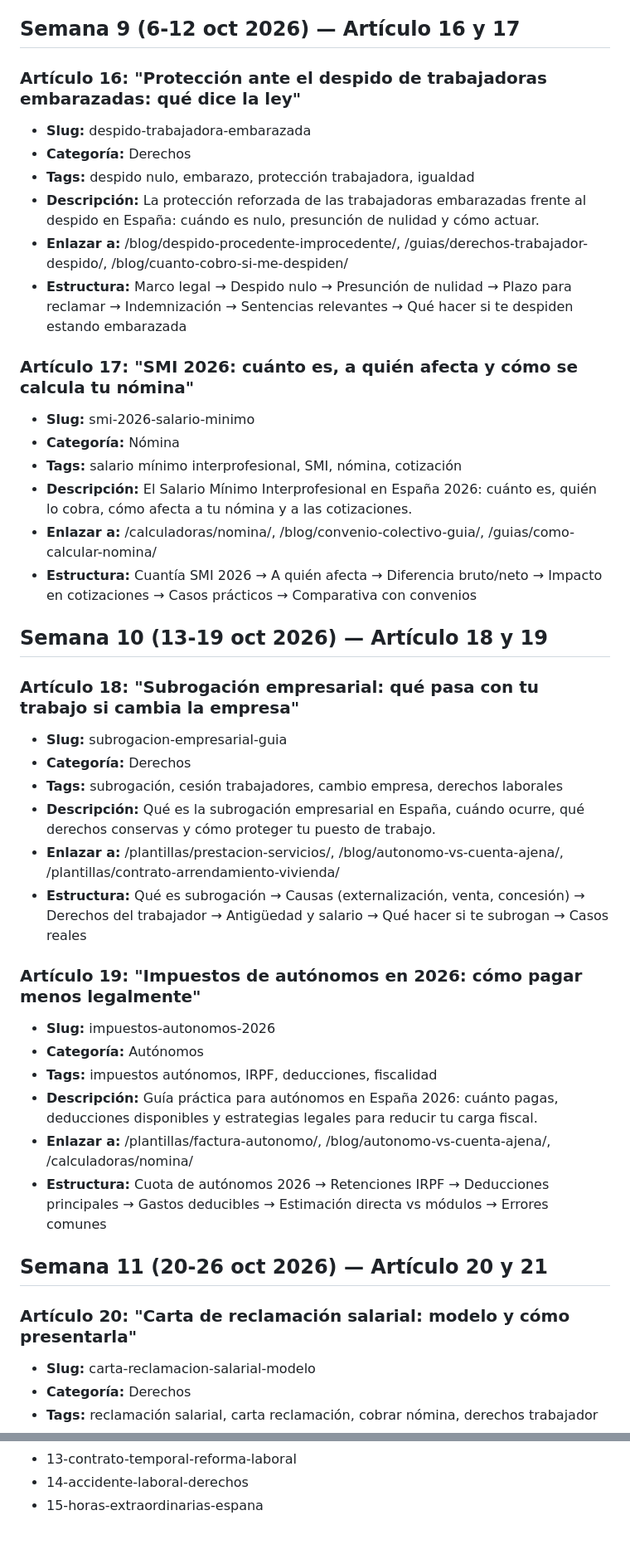
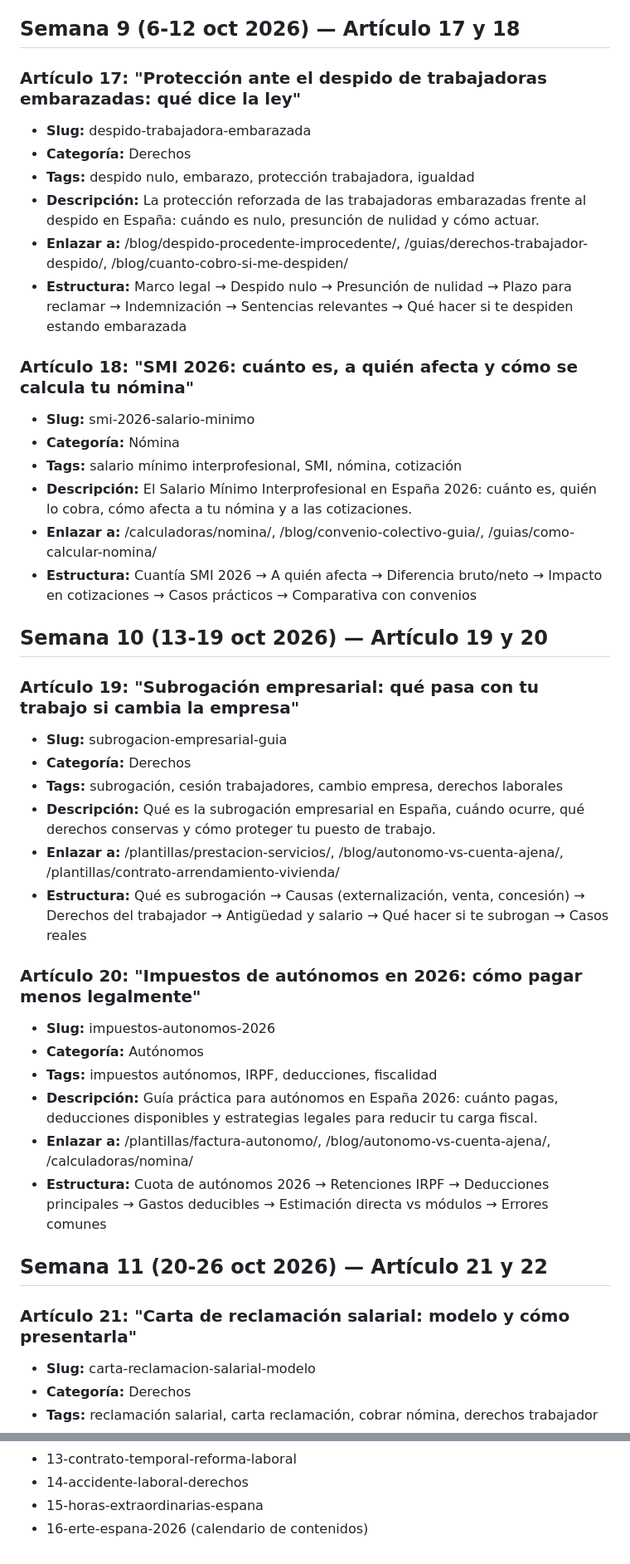
Before and after one commit to sergioramiro/tuhr.es, a Markdown page: blog-articles/PLAN-CONTENIDOS.md, 2 parts joined by grey strips. Shown at 83% size. Drawn GitHub-style.

Commit message:
chore(plan): renumera artículos 16-21 a 17-22 y anota la autoridad del calendario
El 16 ya lo ocupa el artículo de ERTE del calendario de contenidos.

```diff
--- a/blog-articles/PLAN-CONTENIDOS.md
+++ b/blog-articles/PLAN-CONTENIDOS.md
@@ -81,9 +89,9 @@ Al finalizar los 2 artículos de la semana, notificar a Sergio con un resumen br
 - **Enlazar a:** /calculadoras/horas-extra/, /blog/convenio-colectivo-guia/, /calculadoras/nomina/
 - **Estructura:** Definición legal → Límite (80/año) → Pago mínimo (150% o convenio) → Voluntarias vs obligatorias → Registro → Reclamación → Casos prácticos
 
-## Semana 9 (6-12 oct 2026) — Artículo 16 y 17
+## Semana 9 (6-12 oct 2026) — Artículo 17 y 18
 
-### Artículo 16: "Protección ante el despido de trabajadoras embarazadas: qué dice la ley"
+### Artículo 17: "Protección ante el despido de trabajadoras embarazadas: qué dice la ley"
 - **Slug:** despido-trabajadora-embarazada
 - **Categoría:** Derechos
 - **Tags:** despido nulo, embarazo, protección trabajadora, igualdad
@@ -91,7 +99,7 @@ Al finalizar los 2 artículos de la semana, notificar a Sergio con un resumen br
 - **Enlazar a:** /blog/despido-procedente-improcedente/, /guias/derechos-trabajador-despido/, /blog/cuanto-cobro-si-me-despiden/
 - **Estructura:** Marco legal → Despido nulo → Presunción de nulidad → Plazo para reclamar → Indemnización → Sentencias relevantes → Qué hacer si te despiden estando embarazada
 
-### Artículo 17: "SMI 2026: cuánto es, a quién afecta y cómo se calcula tu nómina"
+### Artículo 18: "SMI 2026: cuánto es, a quién afecta y cómo se calcula tu nómina"
 - **Slug:** smi-2026-salario-minimo
 - **Categoría:** Nómina
 - **Tags:** salario mínimo interprofesional, SMI, nómina, cotización
@@ -99,9 +107,9 @@ Al finalizar los 2 artículos de la semana, notificar a Sergio con un resumen br
 - **Enlazar a:** /calculadoras/nomina/, /blog/convenio-colectivo-guia/, /guias/como-calcular-nomina/
 - **Estructura:** Cuantía SMI 2026 → A quién afecta → Diferencia bruto/neto → Impacto en cotizaciones → Casos prácticos → Comparativa con convenios
 
-## Semana 10 (13-19 oct 2026) — Artículo 18 y 19
+## Semana 10 (13-19 oct 2026) — Artículo 19 y 20
 
-### Artículo 18: "Subrogación empresarial: qué pasa con tu trabajo si cambia la empresa"
+### Artículo 19: "Subrogación empresarial: qué pasa con tu trabajo si cambia la empresa"
 - **Slug:** subrogacion-empresarial-guia
 - **Categoría:** Derechos
 - **Tags:** subrogación, cesión trabajadores, cambio empresa, derechos laborales
@@ -109,7 +117,7 @@ Al finalizar los 2 artículos de la semana, notificar a Sergio con un resumen br
 - **Enlazar a:** /plantillas/prestacion-servicios/, /blog/autonomo-vs-cuenta-ajena/, /plantillas/contrato-arrendamiento-vivienda/
 - **Estructura:** Qué es subrogación → Causas (externalización, venta, concesión) → Derechos del trabajador → Antigüedad y salario → Qué hacer si te subrogan → Casos reales
 
-### Artículo 19: "Impuestos de autónomos en 2026: cómo pagar menos legalmente"
+### Artículo 20: "Impuestos de autónomos en 2026: cómo pagar menos legalmente"
 - **Slug:** impuestos-autonomos-2026
 - **Categoría:** Autónomos
 - **Tags:** impuestos autónomos, IRPF, deducciones, fiscalidad
@@ -117,9 +125,9 @@ Al finalizar los 2 artículos de la semana, notificar a Sergio con un resumen br
 - **Enlazar a:** /plantillas/factura-autonomo/, /blog/autonomo-vs-cuenta-ajena/, /calculadoras/nomina/
 - **Estructura:** Cuota de autónomos 2026 → Retenciones IRPF → Deducciones principales → Gastos deducibles → Estimación directa vs módulos → Errores comunes
 
-## Semana 11 (20-26 oct 2026) — Artículo 20 y 21
+## Semana 11 (20-26 oct 2026) — Artículo 21 y 22
 
-### Artículo 20: "Carta de reclamación salarial: modelo y cómo presentarla"
+### Artículo 21: "Carta de reclamación salarial: modelo y cómo presentarla"
 - **Slug:** carta-reclamacion-salarial-modelo
 - **Categoría:** Derechos
 - **Tags:** reclamación salarial, carta reclamación, cobrar nómina, derechos trabajador
@@ -153,3 +161,4 @@ Los siguientes artículos ya existen en `src/pages/blog/` o `blog-articles/`:
 - 13-contrato-temporal-reforma-laboral
 - 14-accidente-laboral-derechos
 - 15-horas-extraordinarias-espana
+- 16-erte-espana-2026 (calendario de contenidos)
```
Also changed, not shown: other parts of blog-articles/PLAN-CONTENIDOS.md (+9 -1 lines).
